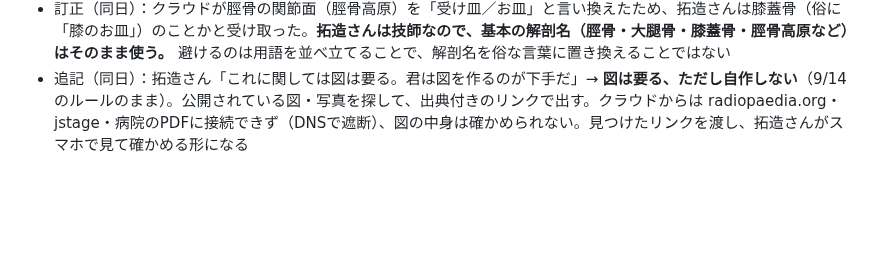
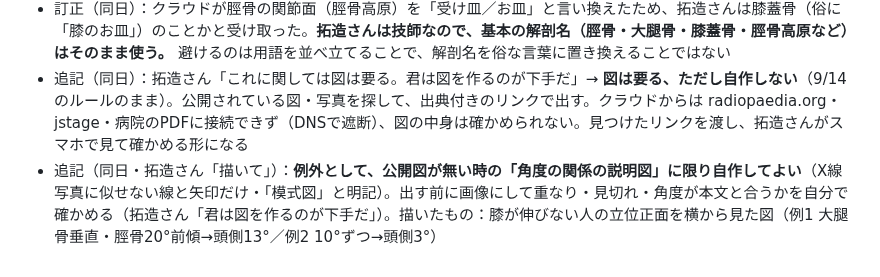
Before and after one commit to takuzou0127/takuzou0127.github.io, a Markdown page: cloud-memory.md, the part around the change. GitHub-like rendering; blank space fills up the shorter version.

Commit message:
cloud-memory: 角度の説明図に限り自作可（膝の伸展制限の図）
Co-Authored-By: Claude Opus 5.5 <noreply@anthropic.com>
Claude-Session: https://claude.ai/code/session_01Hsd2fuZSNM6RmM5PXHDcdU

```diff
--- a/cloud-memory.md
+++ b/cloud-memory.md
@@ -294,3 +294,4 @@
 - クラウドの答えの要点：受け皿（脛骨の上の面）にX線を平行に通す。角度は160°だけでは決まらず、すねの倒れ具合で決まる（すねの傾き−約7°を頭側へ）。測り方は立位側面で受け皿の傾きを測るのが確実。後ろから撮る（膝を検出器につけ、管球を足側へ約10°）方法もある。写真で受け皿の前後のふちが1本に重なれば成功。医師には伸びない角度と管球の角度を書き添え、次回も同じ条件で撮る
 - 訂正（同日）：クラウドが脛骨の関節面（脛骨高原）を「受け皿／お皿」と言い換えたため、拓造さんは膝蓋骨（俗に「膝のお皿」）のことかと受け取った。**拓造さんは技師なので、基本の解剖名（脛骨・大腿骨・膝蓋骨・脛骨高原など）はそのまま使う。** 避けるのは用語を並べ立てることで、解剖名を俗な言葉に置き換えることではない
 - 追記（同日）：拓造さん「これに関しては図は要る。君は図を作るのが下手だ」→ **図は要る、ただし自作しない**（9/14のルールのまま）。公開されている図・写真を探して、出典付きのリンクで出す。クラウドからは radiopaedia.org・jstage・病院のPDFに接続できず（DNSで遮断）、図の中身は確かめられない。見つけたリンクを渡し、拓造さんがスマホで見て確かめる形になる
+- 追記（同日・拓造さん「描いて」）：**例外として、公開図が無い時の「角度の関係の説明図」に限り自作してよい**（X線写真に似せない線と矢印だけ・「模式図」と明記）。出す前に画像にして重なり・見切れ・角度が本文と合うかを自分で確かめる（拓造さん「君は図を作るのが下手だ」）。描いたもの：膝が伸びない人の立位正面を横から見た図（例1 大腿骨垂直・脛骨20°前傾→頭側13°／例2 10°ずつ→頭側3°）
```
